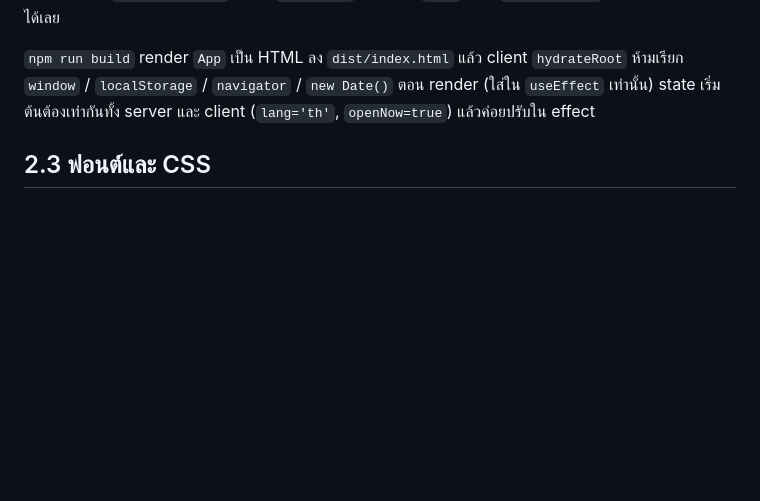
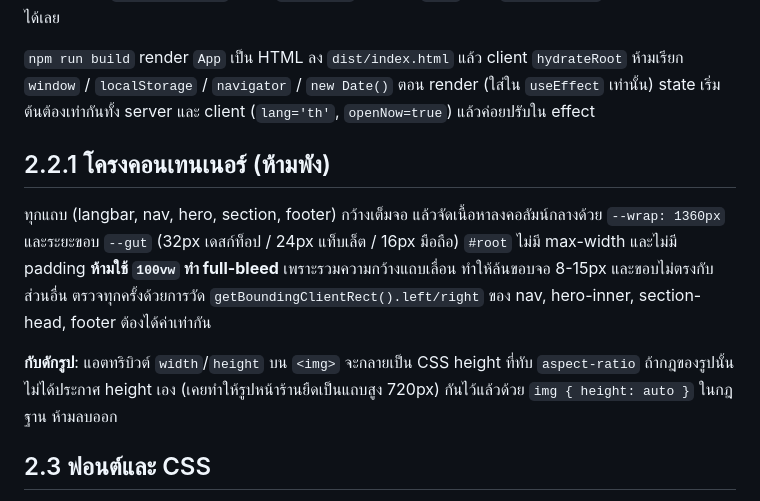
Before and after one commit to SPNpeet/Southside-Ink-Tattoo-Pattaya, a Markdown page: CLAUDE.md, the part around the change. Drawn GitHub-style; blank space fills up the shorter version.

Commit message:
docs: กฎโครงคอนเทนเนอร์และกับดัก width/height ของรูป
Co-Authored-By: Claude Opus 5 <noreply@anthropic.com>

```diff
--- a/CLAUDE.md
+++ b/CLAUDE.md
@@ -54,6 +54,17 @@ head ของแต่ละหน้ามี title/description/og/canonical
 ห้ามเรียก `window` / `localStorage` / `navigator` / `new Date()` ตอน render (ใส่ใน `useEffect` เท่านั้น)
 state เริ่มต้นต้องเท่ากันทั้ง server และ client (`lang='th'`, `openNow=true`) แล้วค่อยปรับใน effect
 
+## 2.2.1 โครงคอนเทนเนอร์ (ห้ามพัง)
+
+ทุกแถบ (langbar, nav, hero, section, footer) กว้างเต็มจอ แล้วจัดเนื้อหาลงคอลัมน์กลางด้วย `--wrap: 1360px`
+และระยะขอบ `--gut` (32px เดสก์ท็อป / 24px แท็บเล็ต / 16px มือถือ) `#root` ไม่มี max-width และไม่มี padding
+**ห้ามใช้ `100vw` ทำ full-bleed** เพราะรวมความกว้างแถบเลื่อน ทำให้ล้นขอบจอ 8-15px และขอบไม่ตรงกับส่วนอื่น
+ตรวจทุกครั้งด้วยการวัด `getBoundingClientRect().left/right` ของ nav, hero-inner, section-head, footer ต้องได้ค่าเท่ากัน
+
+**กับดักรูป**: แอตทริบิวต์ `width`/`height` บน `<img>` จะกลายเป็น CSS height ที่ทับ `aspect-ratio`
+ถ้ากฎของรูปนั้นไม่ได้ประกาศ height เอง (เคยทำให้รูปหน้าร้านยืดเป็นแถบสูง 720px)
+กันไว้แล้วด้วย `img { height: auto }` ในกฎฐาน ห้ามลบออก
+
 ## 2.3 ฟอนต์และ CSS
 
 - ฟอนต์ IBM Plex self-host ที่ `public/fonts/` (@font-face อยู่บนสุดของ `src/index.css`) ห้ามกลับไปใช้ Google Fonts
```
